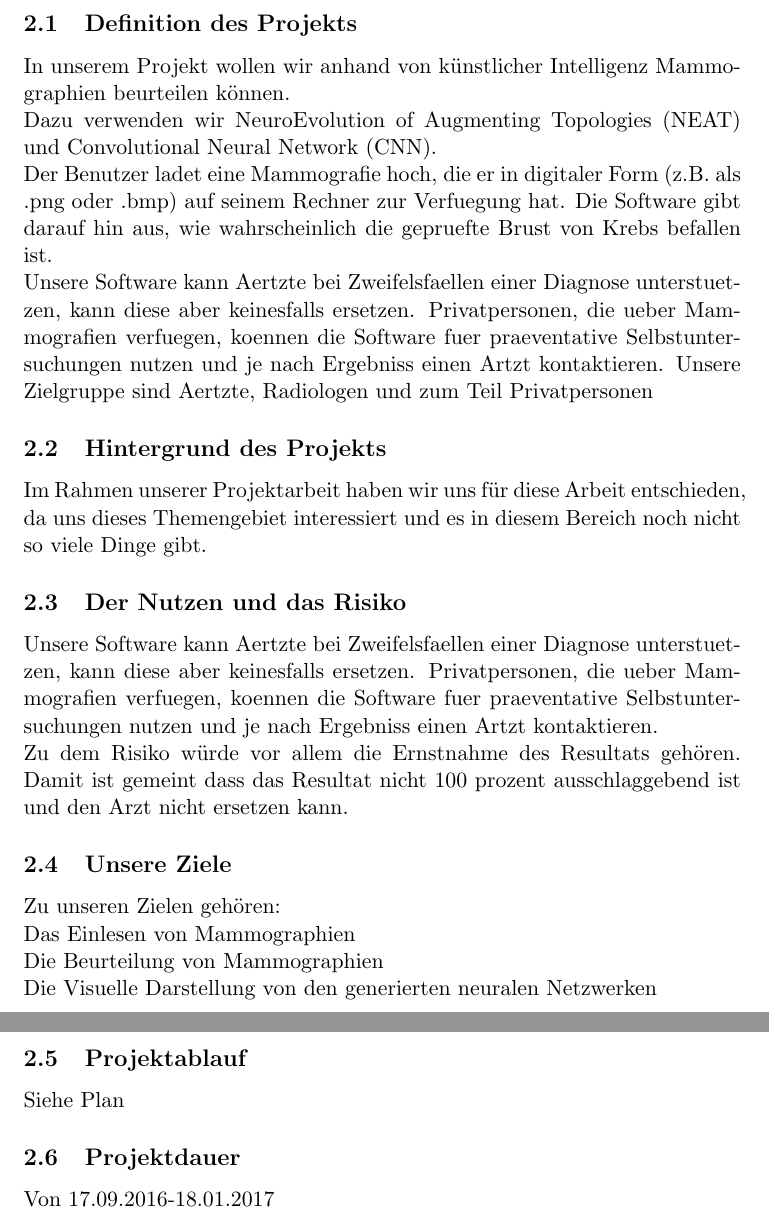
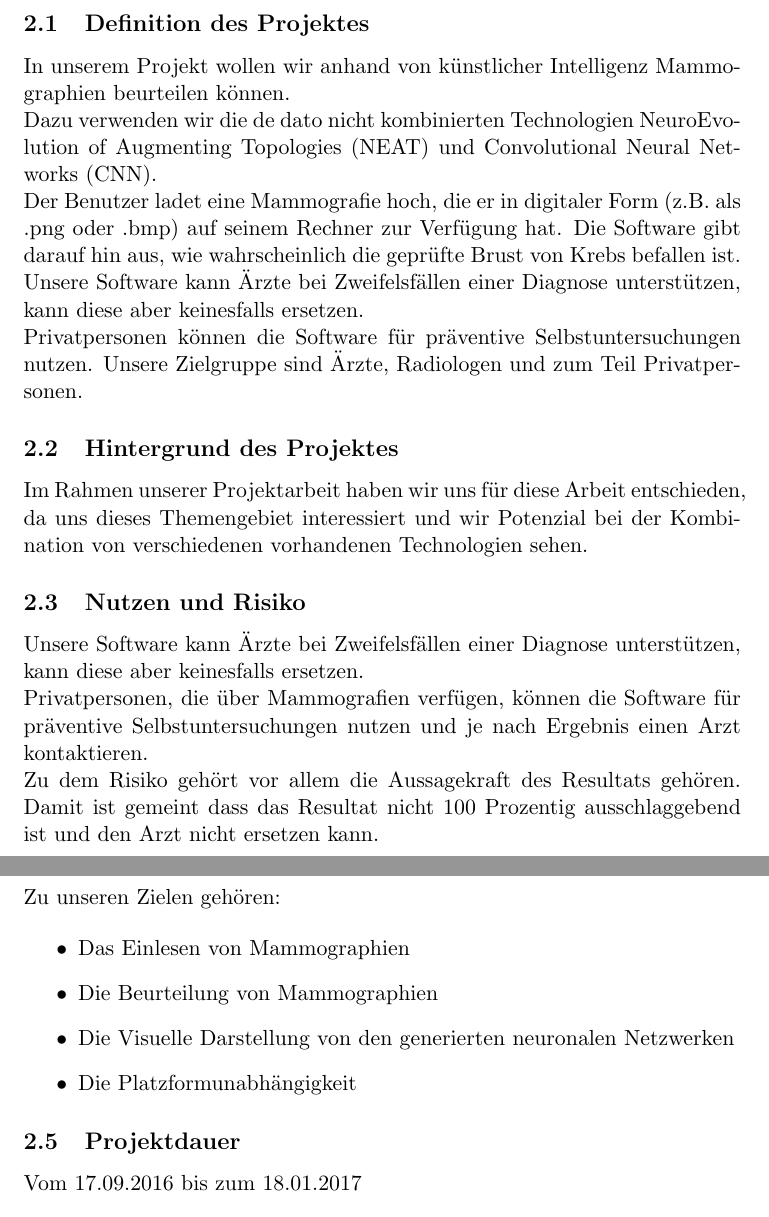
Before and after one commit to IDPA16/Docs, a LaTeX document (appendix/studienprotokoll.tex): two parts of pages 4 and 5 of 5, joined at a grey line, cut so that both start at the same text. Compiled offline with pdfLaTeX.

Commit message:
Studieprotokoll: Fix style

```diff
--- a/appendix/studienprotokoll.tex
+++ b/appendix/studienprotokoll.tex
@@ -1,5 +1,6 @@
 \documentclass[11pt]{article}
 \setlength{\parindent}{0pt}
+\usepackage[utf8]{inputenc}
 
 \title{Studienprotokoll}
 \author{Jan Nils Ferner, Mathias Fischler, Sara Zarubica, Jeremy Stucki}
@@ -46,44 +47,47 @@
 	\newpage
 
 	\section{Das Projekt}
-	\subsection{Definition des Projekts}
+	\subsection{Definition des Projektes}
 	In unserem Projekt wollen wir anhand von künstlicher Intelligenz Mammographien beurteilen können.
 
-	Dazu verwenden wir NeuroEvolution of Augmenting Topologies (NEAT) und Convolutional Neural Network (CNN).
+	Dazu verwenden wir die de dato nicht kombinierten Technologien NeuroEvolution of Augmenting Topologies (NEAT) und Convolutional Neural Networks (CNN).
 
 	Der Benutzer ladet eine Mammografie hoch, die er in digitaler Form (z.B. als
-	.png oder .bmp) auf seinem Rechner zur Verfuegung hat. Die Software gibt
-	darauf hin aus, wie wahrscheinlich die gepruefte Brust von Krebs befallen ist.
+	.png oder .bmp) auf seinem Rechner zur Verfügung hat. Die Software gibt
+	darauf hin aus, wie wahrscheinlich die geprüfte Brust von Krebs befallen ist.
 
-	Unsere Software kann Aertzte bei Zweifelsfaellen einer Diagnose unterstuetzen,
+	Unsere Software kann Ärzte bei Zweifelsfällen einer Diagnose unterstützen,
 	kann diese aber keinesfalls ersetzen.
-	Privatpersonen, die ueber Mammografien verfuegen, koennen die Software fuer
-	praeventative Selbstuntersuchungen nutzen und je nach Ergebniss einen Artzt
-	kontaktieren.
-	Unsere Zielgruppe sind Aertzte, Radiologen und zum Teil Privatpersonen
+
+	Privatpersonen können die Software für
+	präventive Selbstuntersuchungen nutzen.
+	Unsere Zielgruppe sind Ärzte, Radiologen und zum Teil Privatpersonen.
 
 
-	\subsection{Hintergrund des Projekts}
-	Im Rahmen unserer Projektarbeit haben wir uns für diese Arbeit entschieden, da uns dieses Themengebiet interessiert und es in diesem Bereich noch nicht so viele Dinge gibt.
+	\subsection{Hintergrund des Projektes}
+	Im Rahmen unserer Projektarbeit haben wir uns für diese Arbeit entschieden, da uns dieses Themengebiet interessiert und wir Potenzial bei der Kombination von verschiedenen vorhandenen Technologien sehen.
 
-	\subsection{Der Nutzen und das Risiko}
-	Unsere Software kann Aertzte bei Zweifelsfaellen einer Diagnose unterstuetzen,
+	\subsection{Nutzen und Risiko}
+	Unsere Software kann Ärzte bei Zweifelsfällen einer Diagnose unterstützen,
 	kann diese aber keinesfalls ersetzen.
-	Privatpersonen, die ueber Mammografien verfuegen, koennen die Software fuer
-	praeventative Selbstuntersuchungen nutzen und je nach Ergebniss einen Artzt
+
+	Privatpersonen, die über Mammografien verfügen, können die Software für
+	präventive Selbstuntersuchungen nutzen und je nach Ergebnis einen Arzt
 	kontaktieren.
 
-	Zu dem Risiko würde vor allem die Ernstnahme des Resultats gehören. Damit ist gemeint dass das Resultat nicht 100 prozent ausschlaggebend ist und den Arzt nicht ersetzen kann.
+	Zu dem Risiko gehört vor allem die Aussagekraft des Resultats gehören. Damit ist gemeint dass das Resultat nicht 100 Prozentig ausschlaggebend ist und den Arzt nicht ersetzen kann.
+	\newpage
 	\subsection{Unsere Ziele}
-	Zu unseren Zielen gehören:\\
-		Das Einlesen von Mammographien\\
-		Die Beurteilung von Mammographien\\
-		Die Visuelle Darstellung von den generierten neuralen Netzwerken\\
-		Die Plattformunabhängigkeit\\
-	\subsection{Projektablauf}
-	Siehe Plan
+	Zu unseren Zielen gehören:
+
+	\begin{itemize}
+		\item{Das Einlesen von Mammographien}
+		\item{Die Beurteilung von Mammographien}
+		\item{Die Visuelle Darstellung von den generierten neuronalen Netzwerken}
+		\item{Die Platzformunabhängigkeit}
+	\end{itemize}
 	\subsection{Projektdauer}
-	Von 17.09.2016-18.01.2017
+	Vom 17.09.2016 bis zum 18.01.2017
 
 
 \end{document}
```
